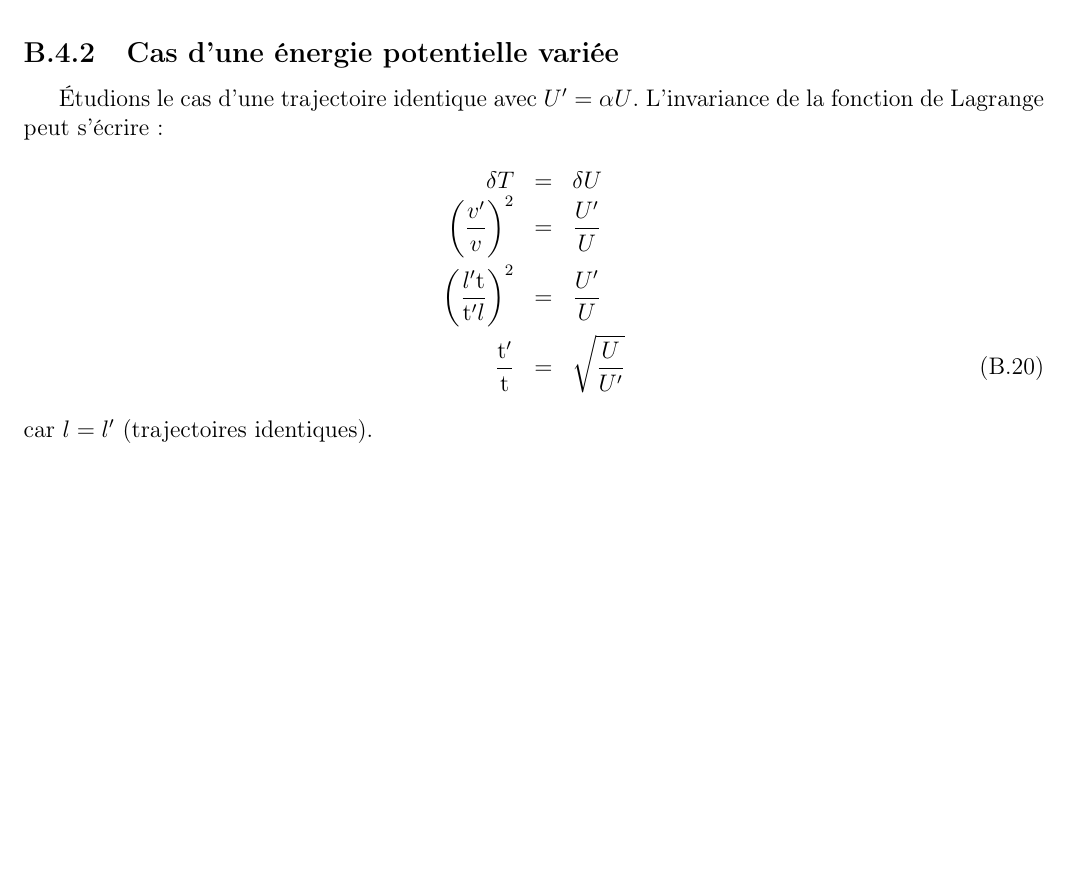
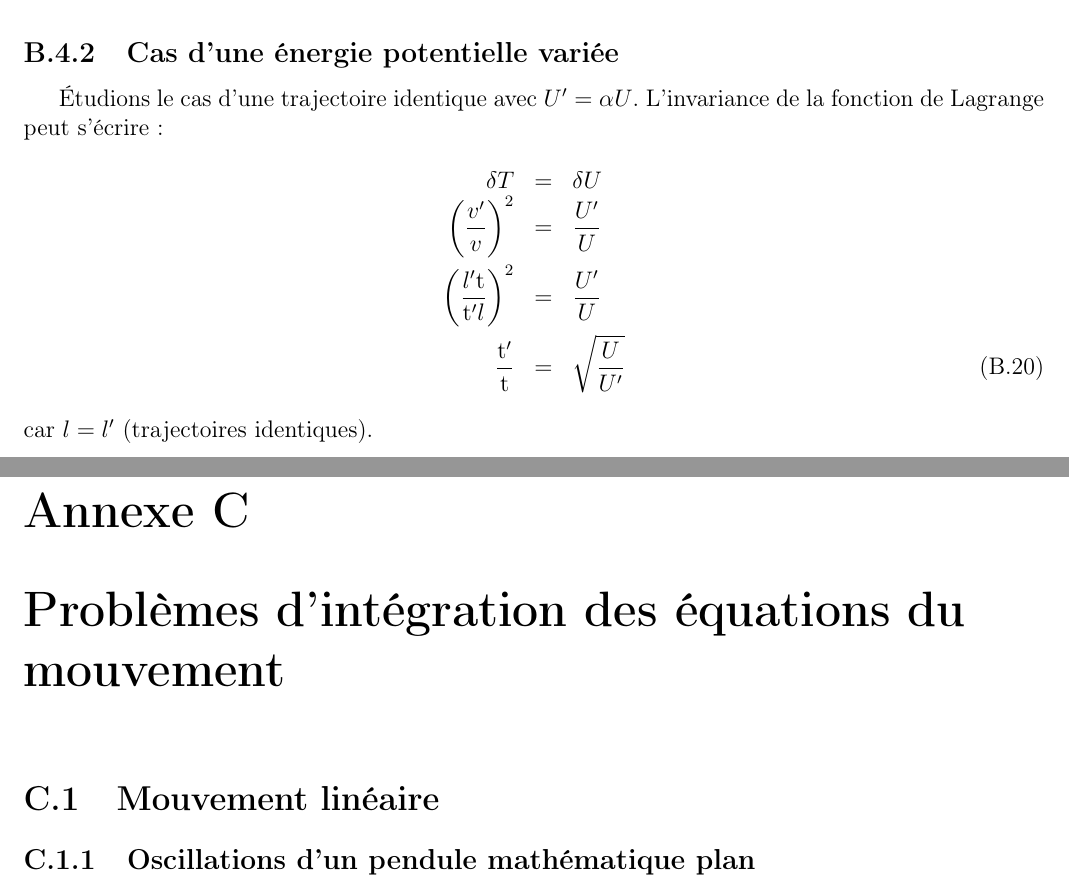
Before and after one commit to SMajerowicz/Physics, a LaTeX document (Mécanique/démonstration.tex, which reads Mécanique/chapters/exercices/chapter-03-exercices.tex): part of page 37 of 37 before the commit and two parts of pages 37 and 38 of 38 after it, the two joined at a grey line, cut so that both start at the same text, the shorter picture padded with empty space. Compiled offline with pdfLaTeX.

Commit message:
Begin Chap3 exercices

```diff
--- /dev/null
+++ b/Mécanique/chapters/exercices/chapter-03-exercices.tex
@@ -0,0 +1,5 @@
+\chapter{Probl\`emes d'int\'egration des \'equations du mouvement}
+
+\section{Mouvement lin\'eaire}
+
+\subsection{Oscillations d'un pendule math\'ematique plan}
```
Also changed, not shown: Mécanique/démonstration.tex (+1 -0 lines).
